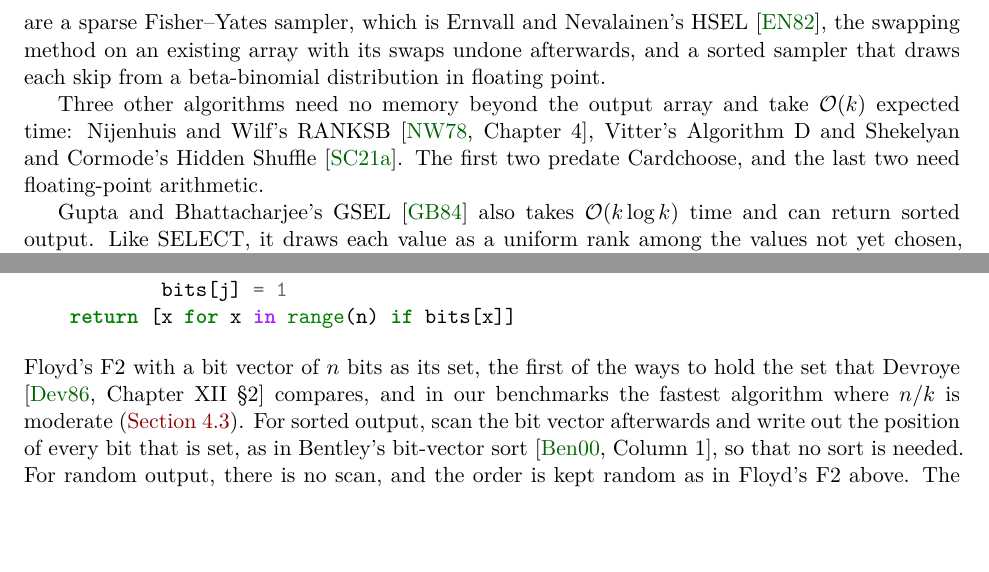
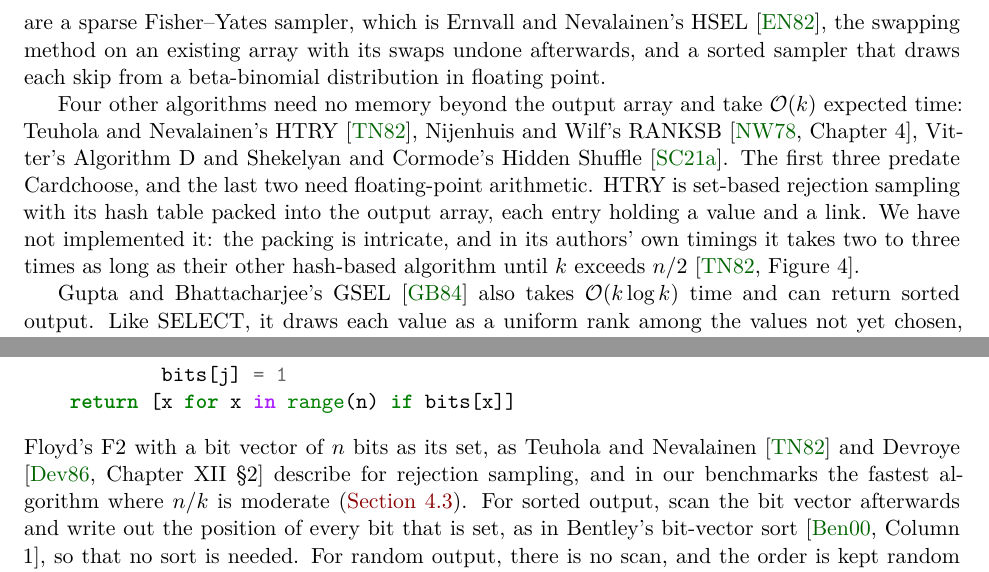
Before and after one commit to ciphergoth/sansreplace, a LaTeX paper (latex/cardchoose.tex): two parts of pages 5 and 7 of 21 before the commit and two parts of pages 5 and 8 of 22 after it, joined at a grey line, cut so that both start at the same text, the shorter picture padded with empty space. Compiled offline with XeLaTeX.

Commit message:
Describe Teuhola and Nevalainen's HTRY, and credit them for the bit vector
HTRY is a fourth algorithm that needs no memory beyond the output array
and takes O(k) expected time. Say why it is not implemented, citing its
authors' own timings, and cite the paper for the in-place complement
and for a bit vector as the set in rejection sampling.

Co-Authored-By: Claude <noreply@anthropic.com>
Claude-Session: https://claude.ai/code/session_01NCDPxksX8zcD2qUWtNCmTC

```diff
--- a/latex/cardchoose.tex
+++ b/latex/cardchoose.tex
@@ -350,11 +350,17 @@ existing array with its swaps undone afterwards, and a sorted sampler
 that draws each skip from a beta-binomial distribution in floating
 point.
 
-Three other algorithms need no memory beyond the output array and take
-\(\bigO{k}\) expected time: Nijenhuis and Wilf's RANKSB
+Four other algorithms need no memory beyond the output array and take
+\(\bigO{k}\) expected time: Teuhola and Nevalainen's HTRY
+\cite{teuhola}, Nijenhuis and Wilf's RANKSB
 \cite[Chapter 4]{nijenhuiswilf}, Vitter's Algorithm D and Shekelyan
-and Cormode's Hidden Shuffle \cite{hiddenshuffle}. The first two
+and Cormode's Hidden Shuffle \cite{hiddenshuffle}. The first three
 predate Cardchoose, and the last two need floating-point arithmetic.
+HTRY is set-based rejection sampling with its hash table packed into
+the output array, each entry holding a value and a link. We have not
+implemented it: the packing is intricate, and in its authors' own
+timings it takes two to three times as long as their other hash-based
+algorithm until \(k\) exceeds \(n/2\) \cite[Figure 4]{teuhola}.
 
 Gupta and Bhattacharjee's GSEL \cite{gupta} also takes
 \(\bigO{k \log k}\) time and can return sorted output. Like SELECT, it
@@ -484,9 +490,9 @@ the set matters, and then sort.
 
 \subsection{Bit-vector F2}
 \inputminted{Python}{code/bitvectorf2.py}
-Floyd's F2 with a bit vector of \(n\) bits as its set, the first of the
-ways to hold the set that Devroye \cite[Chapter XII \S 2]{devroye}
-compares, and in our benchmarks the fastest algorithm where \(n/k\) is
+Floyd's F2 with a bit vector of \(n\) bits as its set, as Teuhola and
+Nevalainen \cite{teuhola} and Devroye \cite[Chapter XII \S 2]{devroye}
+describe for rejection sampling, and in our benchmarks the fastest algorithm where \(n/k\) is
 moderate (\autoref{results}). For sorted output, scan the bit vector
 afterwards and write out the position of every bit that is set, as in
 Bentley's bit-vector sort \cite[Column 1]{pearls}, so that no sort is
```
Also changed, not shown: algorithms.md (+3 -3 lines), priorart.md (+10 -3 lines), latex/cardchoose.tex (3 more changed lines).
